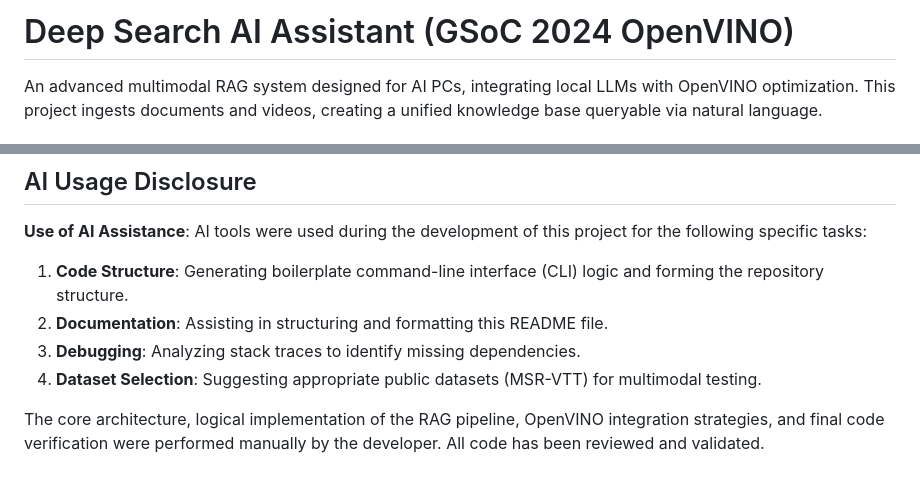
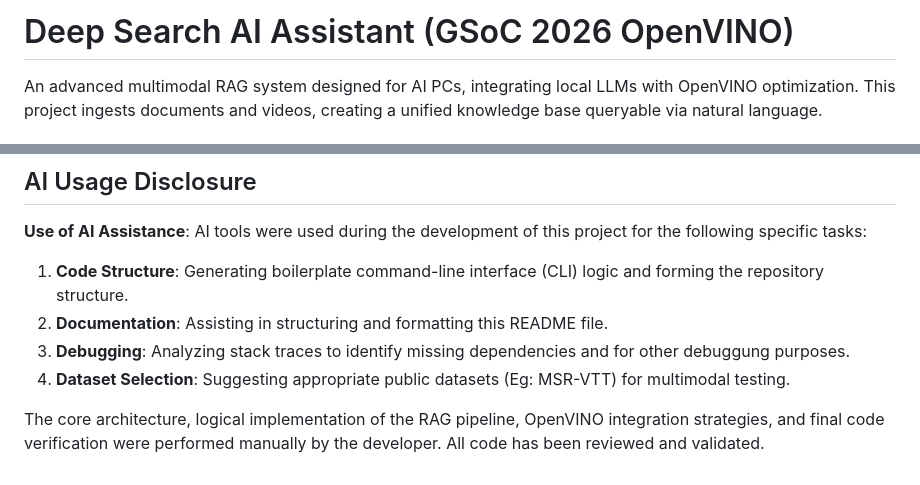
Before and after one commit to devesh-047/Deep-Search-AI-assistant, a Markdown page: README.md, 2 parts joined by grey strips. Rendered like a GitHub page.

```diff
--- a/README.md
+++ b/README.md
@@ -1,4 +1,4 @@
-# Deep Search AI Assistant (GSoC 2024 OpenVINO)
+# Deep Search AI Assistant (GSoC 2026 OpenVINO)
 
 An advanced multimodal RAG system designed for AI PCs, integrating local LLMs with OpenVINO optimization. This project ingests documents and videos, creating a unified knowledge base queryable via natural language.
 
@@ -177,7 +177,7 @@ AI tools were used during the development of this project for the following spec
 
 1.  **Code Structure**: Generating boilerplate command-line interface (CLI) logic and forming the repository structure.
 2.  **Documentation**: Assisting in structuring and formatting this README file.
-3.  **Debugging**: Analyzing stack traces to identify missing dependencies.
-4.  **Dataset Selection**: Suggesting appropriate public datasets (MSR-VTT) for multimodal testing.
+3.  **Debugging**: Analyzing stack traces to identify missing dependencies and for other debuggung purposes.
+4.  **Dataset Selection**: Suggesting appropriate public datasets (Eg: MSR-VTT) for multimodal testing.
 
 The core architecture, logical implementation of the RAG pipeline, OpenVINO integration strategies, and final code verification were performed manually by the developer. All code has been reviewed and validated.
```
